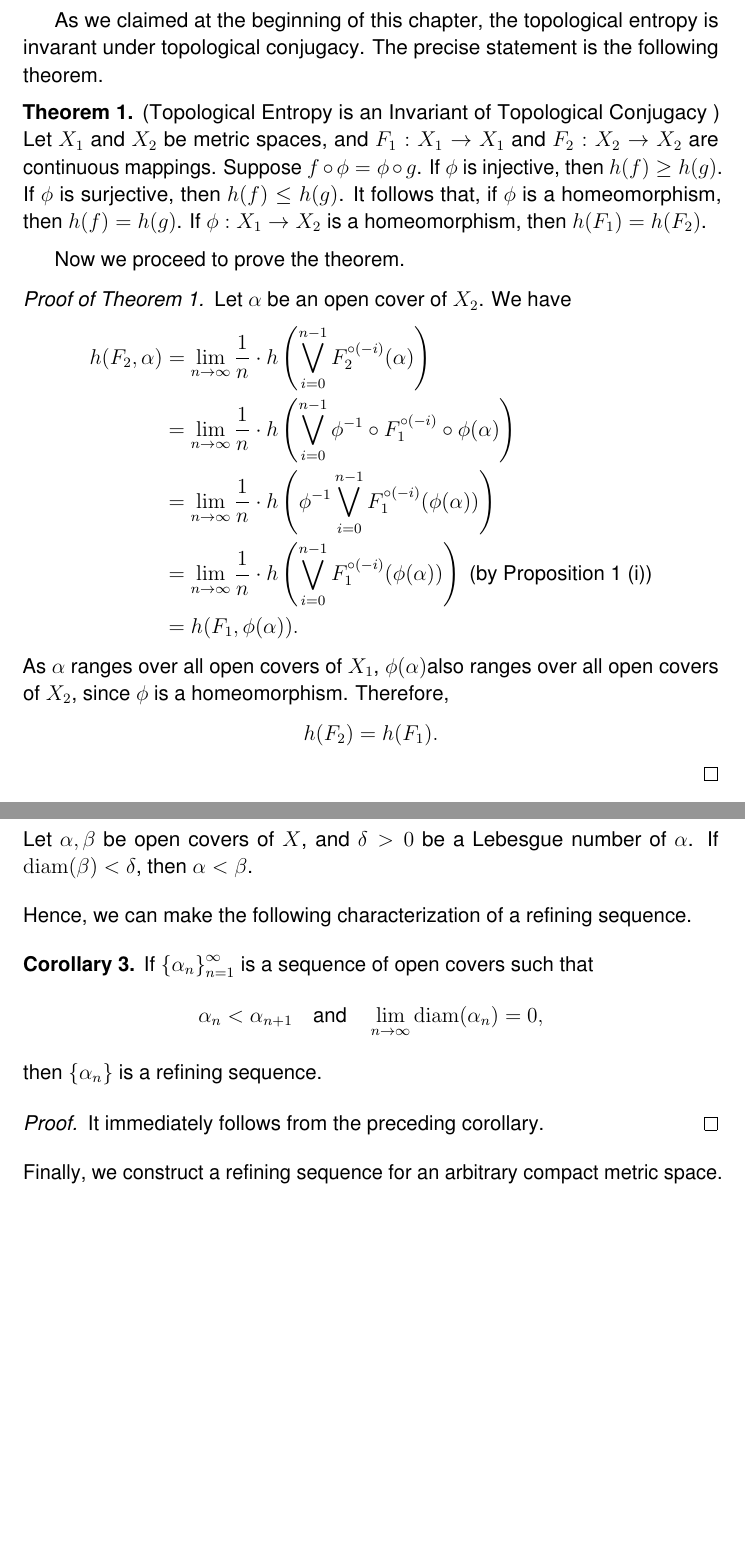
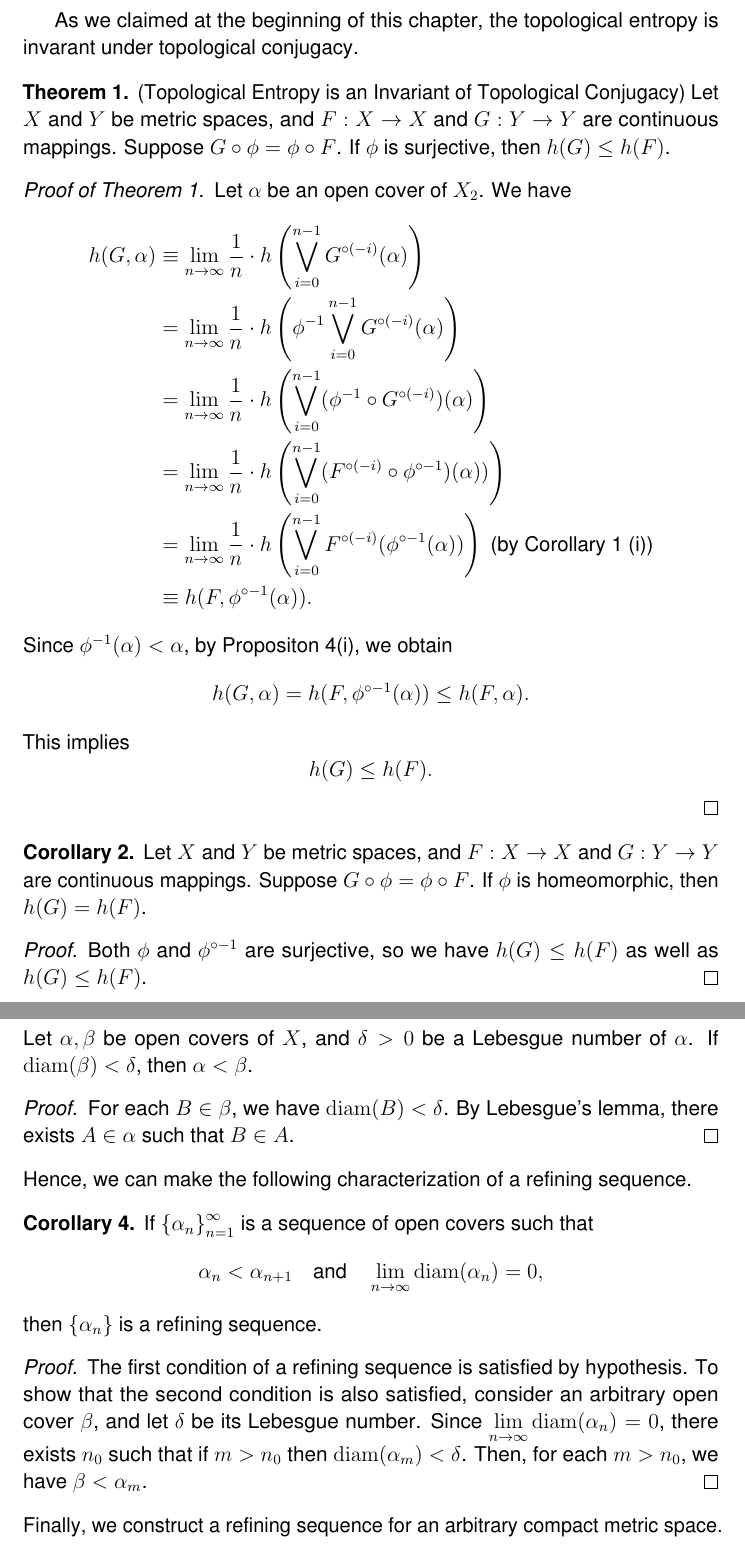
Before and after one commit to atkm/thesis, a LaTeX thesis (essays/t-entropy/t-entropy.tex): two parts of pages 7 and 9 of 16 before the commit and two parts of pages 7 and 9 of 18 after it, joined at a grey line, cut so that both start at the same text, the shorter picture padded with empty space. Compiled offline with pdfLaTeX.

Commit message:
edit t-entropy

```diff
--- a/essays/t-entropy/t-entropy.tex
+++ b/essays/t-entropy/t-entropy.tex
@@ -279,34 +295,43 @@ $h(F, \alpha)$ has the following properties.
 \end{proposition}
 
 As we claimed at the beginning of this chapter, the topological entropy is invarant under topological conjugacy.
-The precise statement is the following theorem.
 \begin{theorem}
-  (Topological Entropy is an Invariant of Topological Conjugacy   )
-  Let $X_1$ and $X_2$ be metric spaces, and $F_1: X_1 \to X_1$ and $F_2: X_2 \to X_2$ are continuous mappings.
-  Suppose $f\circ \phi = \phi \circ g$.
-  If $\phi$ is injective, then $h(f) \geq h(g)$.
-  If $\phi$ is surjective, then $h(f) \leq h(g)$.
-  It follows that, if $\phi$ is a homeomorphism, then $h(f) = h(g)$.
-  If $\phi: X_1 \to X_2$ is a homeomorphism, then $h(F_1) = h(F_2)$.
+  (Topological Entropy is an Invariant of Topological Conjugacy)
+  Let $X$ and $Y$ be metric spaces, and $F: X \to X$ and $G: Y \to Y$ are continuous mappings.
+  Suppose $G\circ \phi = \phi \circ F$.
+  %If $\phi$ is injective, then $h(F) \geq h(G)$.
+  If $\phi$ is surjective, then $h(G) \leq h(F)$.
   \label{thm:t-ent-conj}
-\end{theorem}
-
-Now we proceed to prove the theorem.
   \begin{proof}[Proof of Theorem~\ref{thm:t-ent-conj}]
     Let $\alpha$ be an open cover of $X_2$.
     We have
     \begin{align*}
-    h(F_2, \alpha)
-    &= \lim\limits_{n \to \infty} \frac{1}{n} \cdot h \paren{\bigvee\limits_{i = 0}^{n-1} \itr{F_2}{(-i)}(\alpha)} \\
-    &= \lim\limits_{n \to \infty} \frac{1}{n} \cdot h \paren{\bigvee\limits_{i = 0}^{n-1} \phi^{-1} \circ \itr{F_1}{(-i)} \circ \phi (\alpha)} \\
-    &= \lim\limits_{n \to \infty} \frac{1}{n} \cdot h \paren{\phi^{-1} \bigvee\limits_{i = 0}^{n-1} \itr{F_1}{(-i)} (\phi (\alpha))} \\
-    &= \lim\limits_{n \to \infty} \frac{1}{n} \cdot h \paren{\bigvee\limits_{i = 0}^{n-1} \itr{F_1}{(-i)} (\phi (\alpha))} \mbox{ (by Proposition~\ref{cor:ha-props} (i))} \\
-    &= h(F_1, \phi(\alpha)).
+      h(G, \alpha)
+      &\equiv \lim\limits_{n \to \infty} \frac{1}{n} \cdot h \paren{\bigvee\limits_{i = 0}^{n-1} \itr{G}{(-i)}(\alpha)} \\
+      &= \lim\limits_{n \to \infty} \frac{1}{n} \cdot h \paren{\phi^{-1} \bigvee\limits_{i = 0}^{n-1} \itr{G}{(-i)} (\alpha)} \\
+      &= \lim\limits_{n \to \infty} \frac{1}{n} \cdot h \paren{\bigvee\limits_{i = 0}^{n-1} (\phi^{-1} \circ \itr{G}{(-i)}) (\alpha)} \\
+      &= \lim\limits_{n \to \infty} \frac{1}{n} \cdot h \paren{ \bigvee\limits_{i = 0}^{n-1} (\itr{F}{(-i)} \circ \itr{\phi}{-1}) (\alpha))} \\
+      &= \lim\limits_{n \to \infty} \frac{1}{n} \cdot h \paren{\bigvee\limits_{i = 0}^{n-1} \itr{F}{(-i)} (\itr{\phi}{-1} (\alpha))} \mbox{ (by Corollary~\ref{cor:ha-props} (i))} \\
+      &\equiv h(F, \itr{\phi}{-1}(\alpha)).
     \end{align*}
   %
-  As $\alpha$ ranges over all open covers of $X_1$, $\phi(\alpha)$also ranges over all open covers of $X_2$, since $\phi$ is a homeomorphism.
-  Therefore,
+    Since $\phi^{-1}(\alpha) < \alpha$, by Propositon~\ref{prop:hfa-props}(i), we obtain
     \begin{equation*}
-    h(F_2) = h(F_1).
+      h(G,\alpha)
+      = h(F,\itr{\phi}{-1}(\alpha))
+      \leq h(F, \alpha).
+    \end{equation*}
+    This implies
+    \begin{equation*}
+      h(G) \leq h(F).
     \end{equation*}
   \end{proof}
+\end{theorem}
+%%%
+\begin{corollary}
+  Let $X$ and $Y$ be metric spaces, and $F: X \to X$ and $G: Y \to Y$ are continuous mappings.
+  Suppose $G\circ \phi = \phi \circ F$.
+  If $\phi$ is homeomorphic, then $h(G) = h(F)$.
+\begin{proof}
+  Both $\phi$ and $\itr{\phi}{-1}$ are surjective, so we have $h(G) \leq h(F)$ as well as $h(G) \leq h(F)$.
+\end{proof}
@@ -395,6 +424,10 @@ The following corollary is simply a rephrasing of the lemma.
   \end{equation*}
   Let $\alpha, \beta$ be open covers of $X$, and $\delta > 0$ be a Lebesgue number of $\alpha$.
   If $\diam(\beta) < \delta$, then $\alpha < \beta$.
+  \begin{proof}
+    For each $B \in \beta$, we have $\diam(B) < \delta$.
+    By Lebesgue's lemma, there exists $A \in \alpha$ such that $B \in A$.
+  \end{proof}
 \end{corollary}
 Hence, we can make the following characterization of a refining sequence.
 \begin{corollary}
@@ -406,7 +439,10 @@ Hence, we can make the following characterization of a refining sequence.
   \end{equation*}
   then $\set{\alpha_n}$ is a refining sequence.
   \begin{proof}
-    It immediately follows from the preceding corollary.
+    The first condition of a refining sequence is satisfied by hypothesis.
+    To show that the second condition is also satisfied, consider an arbitrary open cover $\beta$, and let $\delta$ be its Lebesgue number.
+    Since $\lim\limits_{n \to \infty} \diam(\alpha_n) = 0$, there exists $n_0$ such that if $m > n_0$ then $\diam(\alpha_m) < \delta$.
+    Then, for each $m > n_0$, we have $\beta < \alpha_m$.
   \end{proof}
 \end{corollary}
 Finally, we construct a refining sequence for an arbitrary compact metric space.
```
Also changed, not shown: essays/t-entropy/t-entropy.tex (113 more changed lines), 1 other file. Lines whose indentation alone changed are shown as unchanged.
